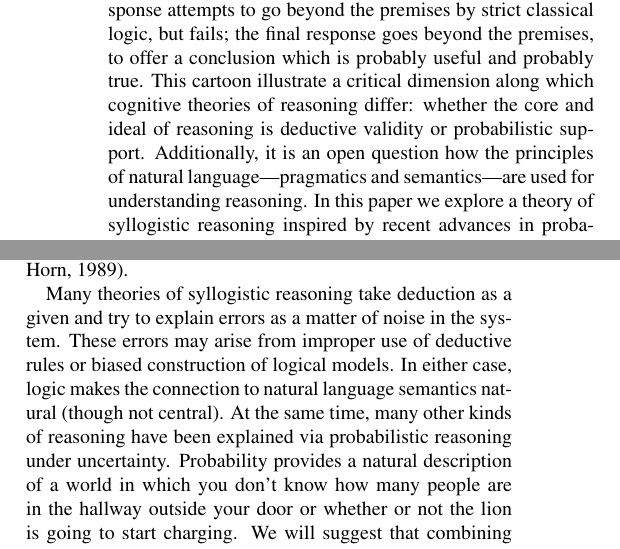
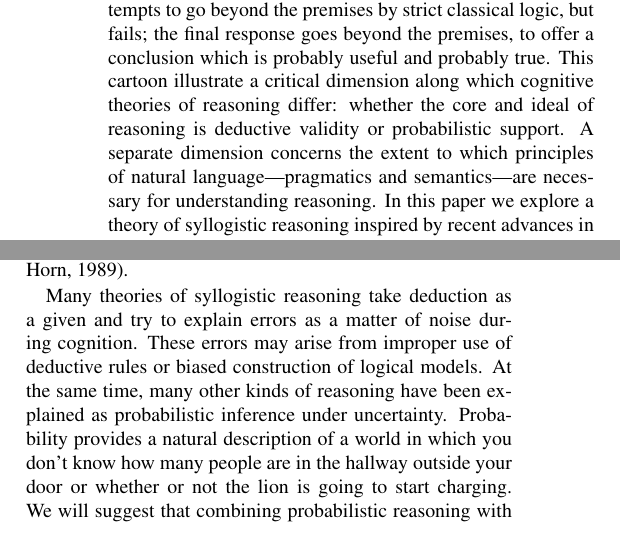
Before and after one commit to mhtess/syllogism, a LaTeX paper (syllogism0_mht.tex): two parts of the columns of page 1 of 7, joined at a grey line, cut so that both start at the same text. Compiled offline with pdfLaTeX.

Commit message:
edit intro

```diff
--- a/syllogism0_mht.tex
+++ b/syllogism0_mht.tex
@@ -74,7 +74,7 @@ Or do you respond
  ``I hope your officemates are not out for weeks and I hope you don't get sick either."
  The first response is true, but does not go beyond the premises; the second response attempts to go beyond the premises by strict classical logic, but fails; the final response goes beyond the premises, to offer a conclusion which is probably useful and probably true.
 %
-This cartoon illustrate a critical dimension along which cognitive theories of reasoning differ: whether the core and ideal of reasoning is deductive validity or probabilistic support. Additionally, it is an open question how the principles of natural language---pragmatics and semantics---are used for understanding reasoning. In this paper we explore a theory of syllogistic reasoning inspired by recent advances in probabilistic semantics and pragmatics.
+This cartoon illustrate a critical dimension along which cognitive theories of reasoning differ: whether the core and ideal of reasoning is deductive validity or probabilistic support. A separate dimension concerns the extent to which principles of natural language---pragmatics and semantics---are necessary for understanding reasoning. In this paper we explore a theory of syllogistic reasoning inspired by recent advances in probabilistic semantics and pragmatics.
 
 The form of the argument above resembles a syllogism: an argument with two quantifier expressions (premises) used to relate two properties (or terms) via a middle term. Fit into a formal syllogistic form, this argument would read:
 \begin{quote}
@@ -87,8 +87,9 @@ The full space of syllogistic arguments is derived by shuffling the term-orderin
 Perhaps because of this divergence between human behavior and deductive logic, syllogistic reasoning has been a topic of considerable interest in cognitive psychology for over one hundred years \cite{storring1908}, and before that in philosophy, dating back to Aristotle. In cognitive psychology we are interested in how people reason, and syllogisms lie at the intriguing intersection of natural and formal reasoning, of language and logic. They are undoubtedly logical; indeed, syllogisms were the first and only formal system of logic for millennia. At the same time, they use natural language quantifiers and invite natural language conclusions; precisely pinning down the meaning and use of quantifiers has been an ongoing area of inquiry since Aristotle \cite<e.g.>{negationHorn}.
 
 
-Many theories of syllogistic reasoning take deduction as a given and try to explain errors as a matter of noise in the system. These errors may arise from improper use of deductive rules or biased construction of logical models. In either case, logic makes the connection to natural language semantics natural (though not central).
-At the same time, many other kinds of reasoning have been explained via probabilistic reasoning under uncertainty. Probability provides a natural description of a world in which you don't know how many people are in the hallway outside your door or whether or not the lion is going to start charging.
+Many theories of syllogistic reasoning take deduction as a given and try to explain errors as a matter of noise during cognition. These errors may arise from improper use of deductive rules or biased construction of logical models.
+%In either case, logic makes the connection to natural language semantics natural (though not central).
+At the same time, many other kinds of reasoning have been explained as probabilistic inference under uncertainty. Probability provides a natural description of a world in which you don't know how many people are in the hallway outside your door or whether or not the lion is going to start charging.
 We will suggest that combining probabilistic reasoning with formal semantics and pragmatics of natural language leads to a useful combination of these approaches, in which our knowledge describes distributions on possible situations and sentences naturally update these distributions with new information.
 In this formalism, deduction emerges as those arguments which are always true and syllogistic reasoning becomes a process of determining what is most probable, relevant, and informative.
 
```
Also changed, not shown: syllogism0_mht.tex (2 more changed lines).
